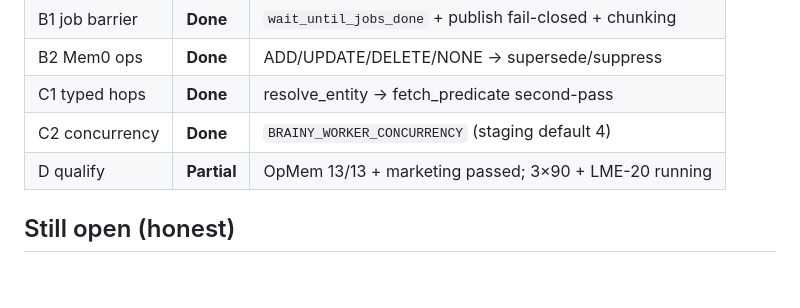
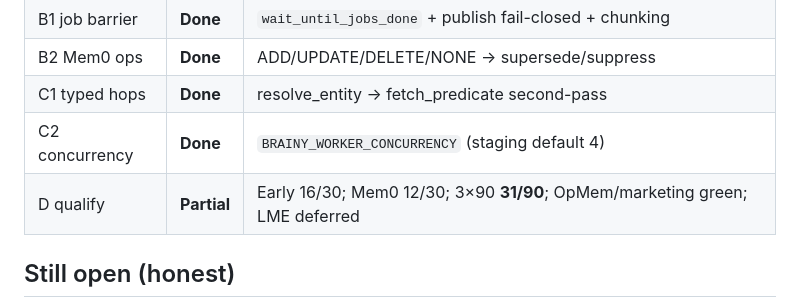
Before and after one commit to tryvinci/brainy, a Markdown page: docs/research/program-execution-status.md, the part around the change. GitHub-like rendering; blank space fills up the shorter version.

Commit message:
docs: refresh V3 proof-pin status after 3x90 and Mem0 same-pin
Co-authored-by: Siddhant Singh <sdntsng@users.noreply.github.com>

```diff
--- a/docs/research/program-execution-status.md
+++ b/docs/research/program-execution-status.md
@@ -44,7 +44,7 @@ Prior default (“reader quality over packets”) replaced by end-to-end **recal
 | B2 Mem0 ops | **Done** | ADD/UPDATE/DELETE/NONE → supersede/suppress |
 | C1 typed hops | **Done** | resolve_entity → fetch_predicate second-pass |
 | C2 concurrency | **Done** | `BRAINY_WORKER_CONCURRENCY` (staging default 4) |
-| D qualify | **Partial** | OpMem 13/13 + marketing passed; 3×90 + LME-20 running |
+| D qualify | **Partial** | Early 16/30; Mem0 12/30; 3×90 **31/90**; OpMem/marketing green; LME deferred |
 
 ## Still open (honest)
 
```
